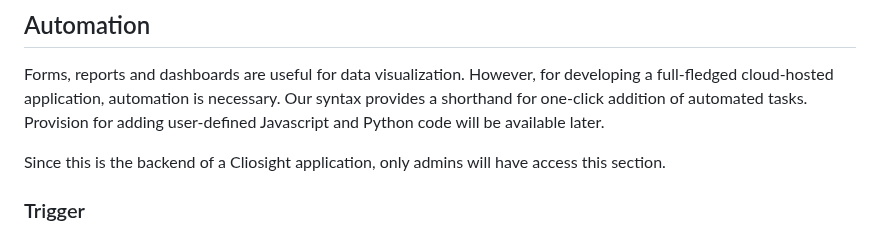
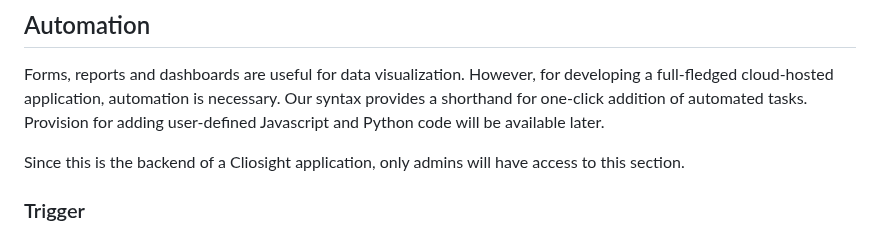
Before and after one commit to cliosight/cliosight_templates, a Markdown page: Overview.md, the part around the change. GitHub-like rendering.

```diff
--- a/Overview.md
+++ b/Overview.md
@@ -155,7 +155,7 @@ A dashboard is an aggregation of forms, reports, charts and HTML. This makes it
 ## Automation <a name="automation"></a>
 Forms, reports and dashboards are useful for data visualization. However, for developing a full-fledged cloud-hosted application, automation is necessary. Our syntax provides a shorthand for one-click addition of automated tasks. Provision for adding user-defined Javascript and Python code will be available later.
 
-Since this is the backend of a Cliosight application, only admins will have access this section.
+Since this is the backend of a Cliosight application, only admins will have access to this section.
 
 ### Trigger <a name="trigger"></a>
 A trigger enables action on data. Since we are primarily dealing with structured data, it implies executing CRUD operations on a report.
```
